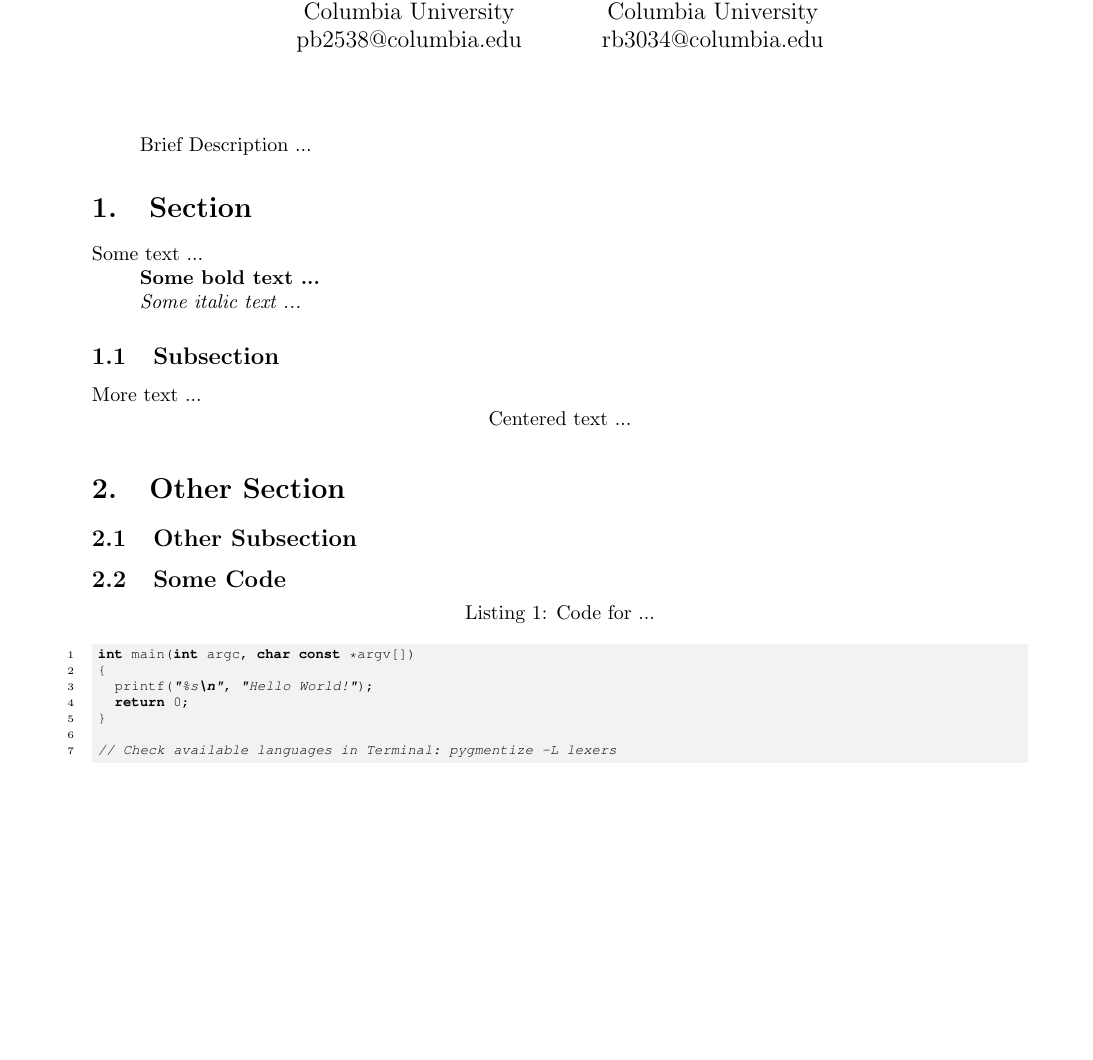
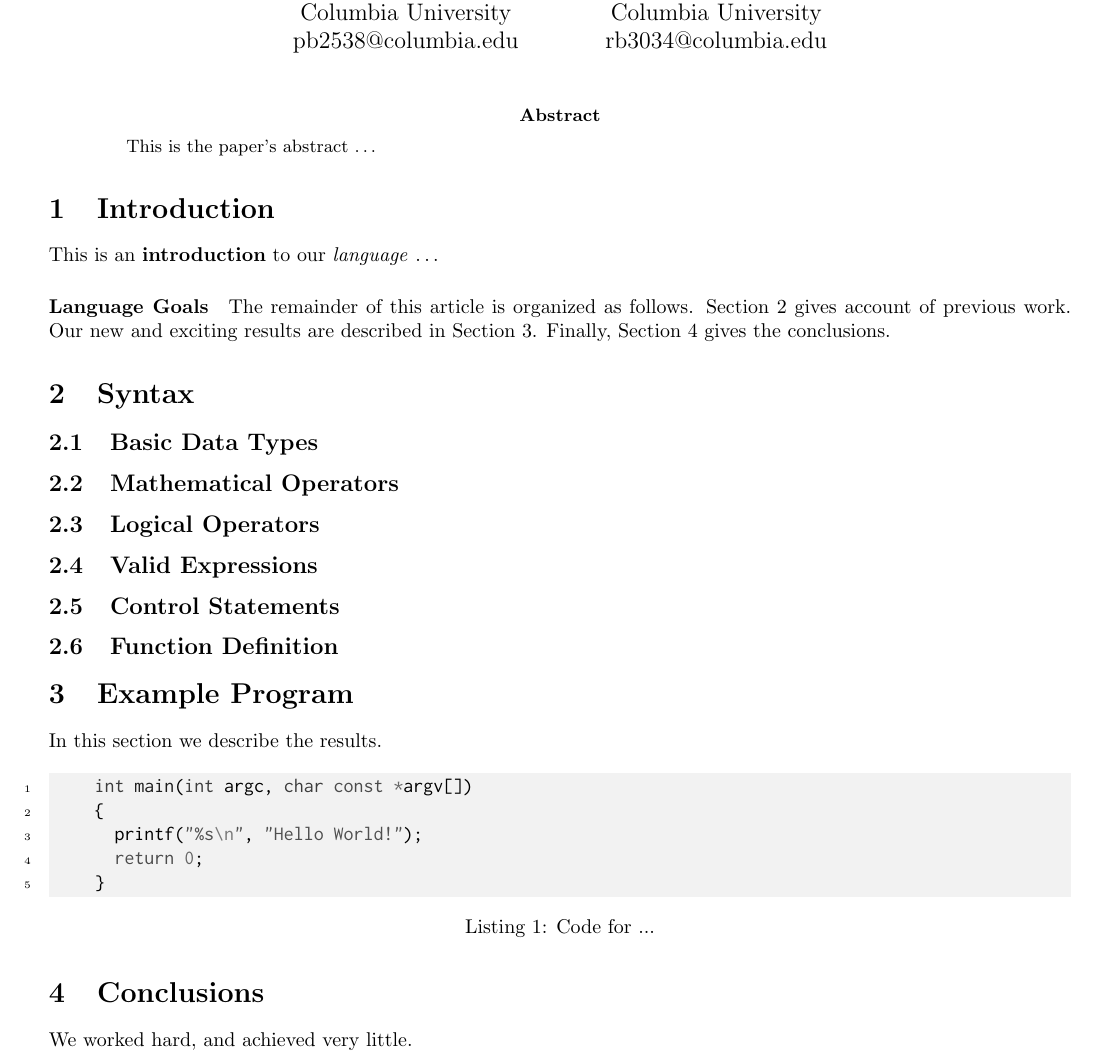
Before and after one commit to dgarzon/fdl, a LaTeX paper (tex/reference_manual.tex): part of the page, cut so that both start at the same text, the shorter picture padded with empty space. The pictures show the PDF file tex/reference_manual.pdf that the author committed with the source.

Commit message:
[Modified File]: reference_manual.tex

```diff
--- a/tex/reference_manual.tex
+++ b/tex/reference_manual.tex
@@ -29,2 +0,0 @@
-\renewcommand{\thesection}{\arabic{section}.}
-\renewcommand{\thesubsection}{\thesection \arabic{subsection}}
@@ -71,3 +23,4 @@
 }
 \date{}
 
+\documentclass[10pt]{article}
@@ -75,43 +36,46 @@
 \maketitle
 
-Brief Description ...
+\begin{abstract}
+This is the paper's abstract \ldots
+\end{abstract}
 
-\section{Section}
+\section{Introduction}
+This is an \textbf{introduction} to our \emph{language} \ldots
 
-Some text  ...
+\paragraph{Language Goals}
+The remainder of this article is organized as follows.
+Section~\ref{previous work} gives account of previous work.
+Our new and exciting results are described in Section~\ref{results}.
+Finally, Section~\ref{conclusions} gives the conclusions.
 
-\textbf{Some bold text  ...}
+\section{Syntax}\label{previous work}
 
-\emph{Some italic text  ...}
+\subsection{Basic Data Types}
+\subsection{Mathematical Operators}
+\subsection{Logical Operators}
+\subsection{Valid Expressions}
+\subsection{Control Statements}
+\subsection{Function Definition}
 
-\subsection{Subsection}
-
-More text  ...
-
-\centerline{Centered text ...}
-\vspace{0.4em}
-
-\section{Other Section}
-\subsection{Other Subsection}
-
-
-\subsection{Some Code}
-\vspace{-1em}
+\section{Example Program}\label{results}
+In this section we describe the results.
 \begin{listing}[H]
   \caption{Code for ...}
   \definecolor{bg}{rgb}{0.95,0.95,0.95}
-  \begin{minted}[linenos=true, bgcolor=bg, tabsize=2, fontfamily=courier, fontsize=\scriptsize,mathescape]{c}
-int main(int argc, char const *argv[])
-{
-  printf("%s\n", "Hello World!");
-  return 0;
-}
-
-// Check available languages in Terminal: pygmentize -L lexers
+  \begin{minted}[linenos=true, bgcolor=bg, tabsize=2, fontsize=\normalsize,mathescape]{c}
+    int main(int argc, char const *argv[])
+    {
+      printf("%s\n", "Hello World!");
+      return 0;
+    }
   \end{minted}
-
   \label{lst:the-code}
 \end{listing}
 
-% subsection car_rentals (end)
+\section{Conclusions}\label{conclusions}
+We worked hard, and achieved very little.
+
+\bibliographystyle{abbrv}
+\bibliography{main}
+
 \end{document}
```
Also changed, not shown: tex/reference_manual.pdf, tex/reference_manual.tex (54 more changed lines), 3 other files.
